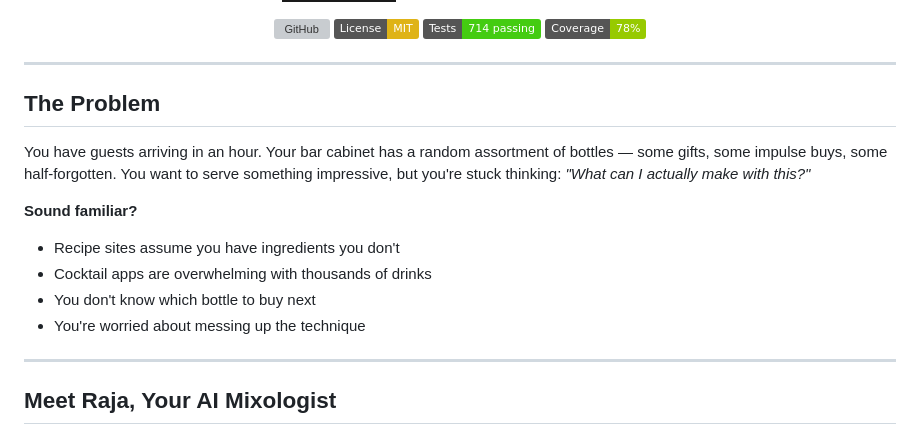
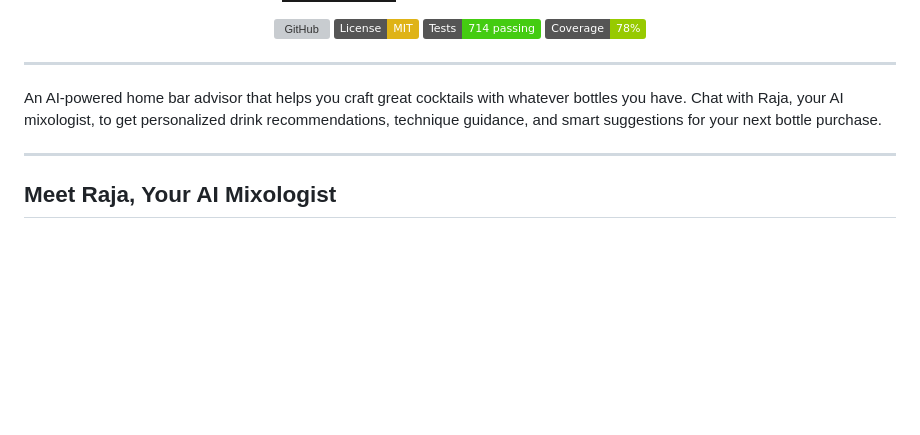
Before and after one commit to darth-dodo/cocktail-cache, a Markdown page: README.md, the part around the change. Drawn GitHub-style; badges without logos; blank space fills up the shorter version; grey boxes are pictures that could not be loaded.

Commit message:
docs: Simplify README intro with clearer product description
🤖 Generated with [Claude Code](https://claude.com/claude-code)

Co-Authored-By: Claude Opus 4.5 <noreply@anthropic.com>

```diff
--- a/README.md
+++ b/README.md
@@ -19,16 +19,7 @@
 
 ---
 
-## The Problem
-
-You have guests arriving in an hour. Your bar cabinet has a random assortment of bottles — some gifts, some impulse buys, some half-forgotten. You want to serve something impressive, but you're stuck thinking: *"What can I actually make with this?"*
-
-**Sound familiar?**
-
-- Recipe sites assume you have ingredients you don't
-- Cocktail apps are overwhelming with thousands of drinks
-- You don't know which bottle to buy next
-- You're worried about messing up the technique
+An AI-powered home bar advisor that helps you craft great cocktails with whatever bottles you have. Chat with Raja, your AI mixologist, to get personalized drink recommendations, technique guidance, and smart suggestions for your next bottle purchase.
 
 ---
 
```
